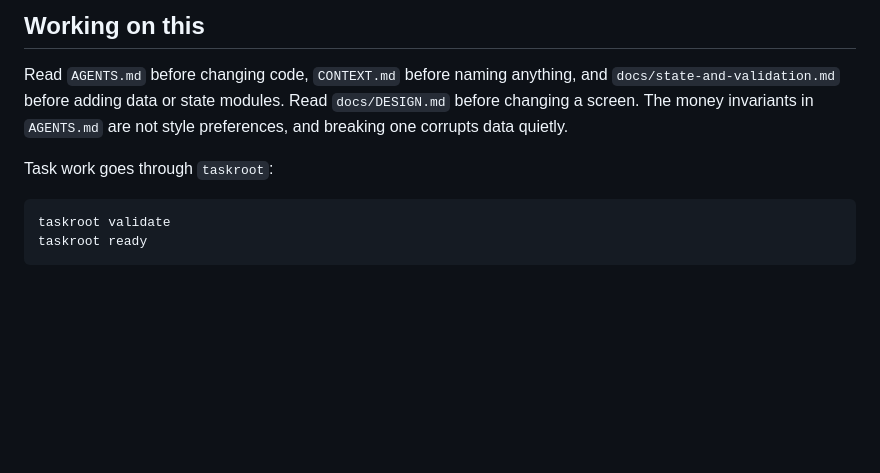
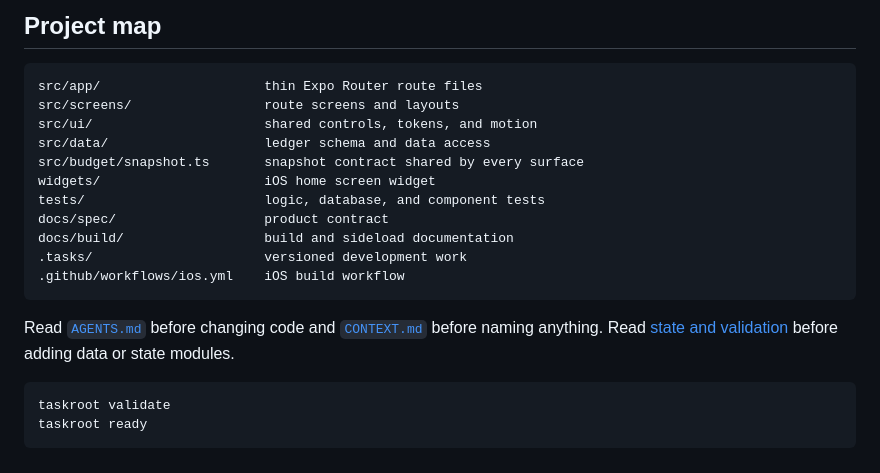
Before and after one commit to NgTHung/Carryover, a Markdown page: README.md, the part around one of its changes. Drawn GitHub-style; blank space fills up the shorter version.

````diff
--- a/README.md
+++ b/README.md
@@ -52,9 +62,21 @@ closed and shows an explicit unavailable state for transaction links.
 
-## Working on this
+## Project map
 
-Read `AGENTS.md` before changing code, `CONTEXT.md` before naming anything, and `docs/state-and-validation.md` before adding data or state modules. Read `docs/DESIGN.md` before changing a screen. The money invariants in `AGENTS.md` are not style preferences, and breaking one corrupts data quietly.
+```text
+src/app/                     thin Expo Router route files
+src/screens/                 route screens and layouts
+src/ui/                      shared controls, tokens, and motion
+src/data/                    ledger schema and data access
+src/budget/snapshot.ts       snapshot contract shared by every surface
+widgets/                     iOS home screen widget
+tests/                       logic, database, and component tests
+docs/spec/                   product contract
+docs/build/                  build and sideload documentation
+.tasks/                      versioned development work
+.github/workflows/ios.yml    iOS build workflow
+```
 
-Task work goes through `taskroot`:
+Read [`AGENTS.md`](AGENTS.md) before changing code and [`CONTEXT.md`](CONTEXT.md) before naming anything. Read [state and validation](docs/state-and-validation.md) before adding data or state modules.
 
 ```bash
 taskroot validate
````
Also changed, not shown: other parts of README.md (+37 -27 lines).
